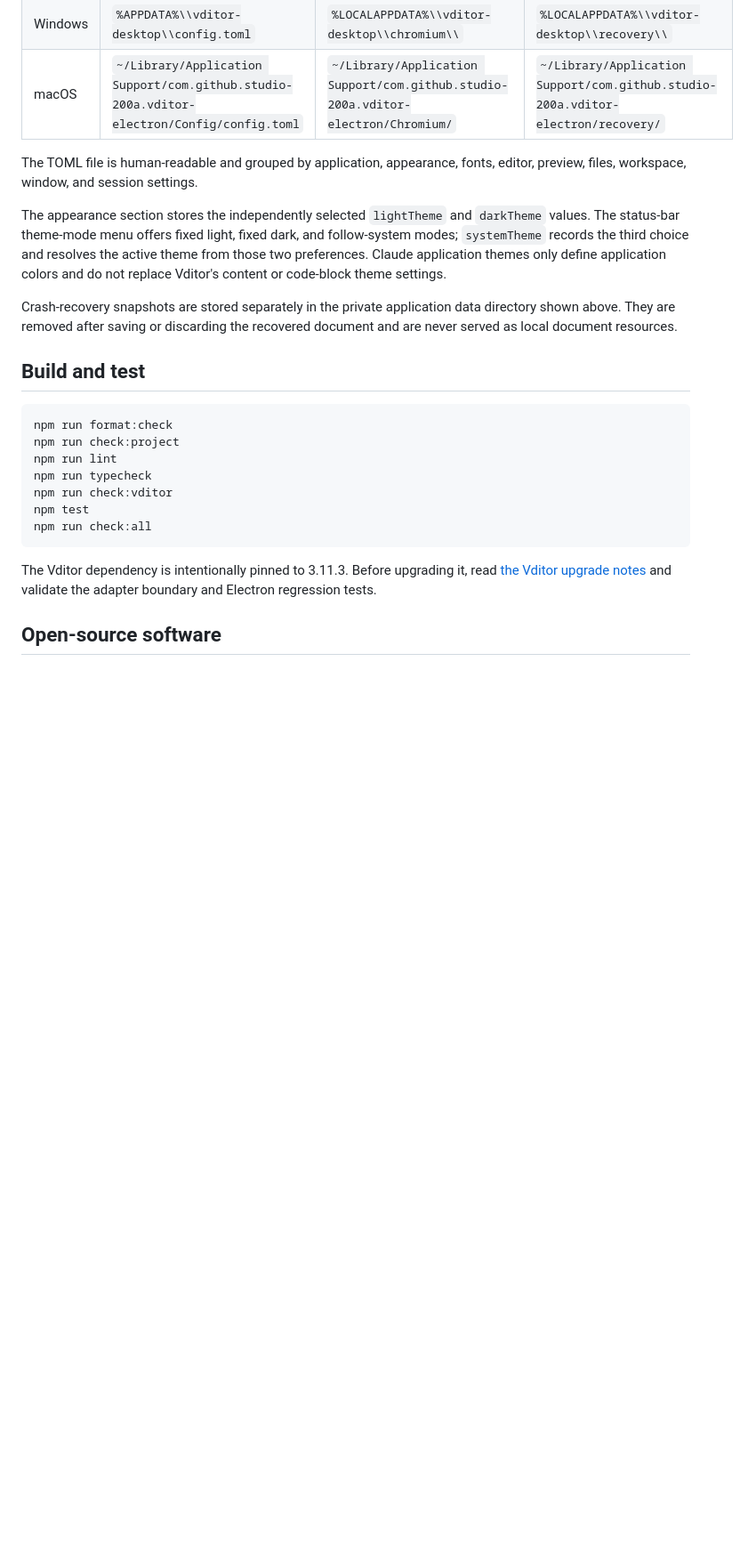
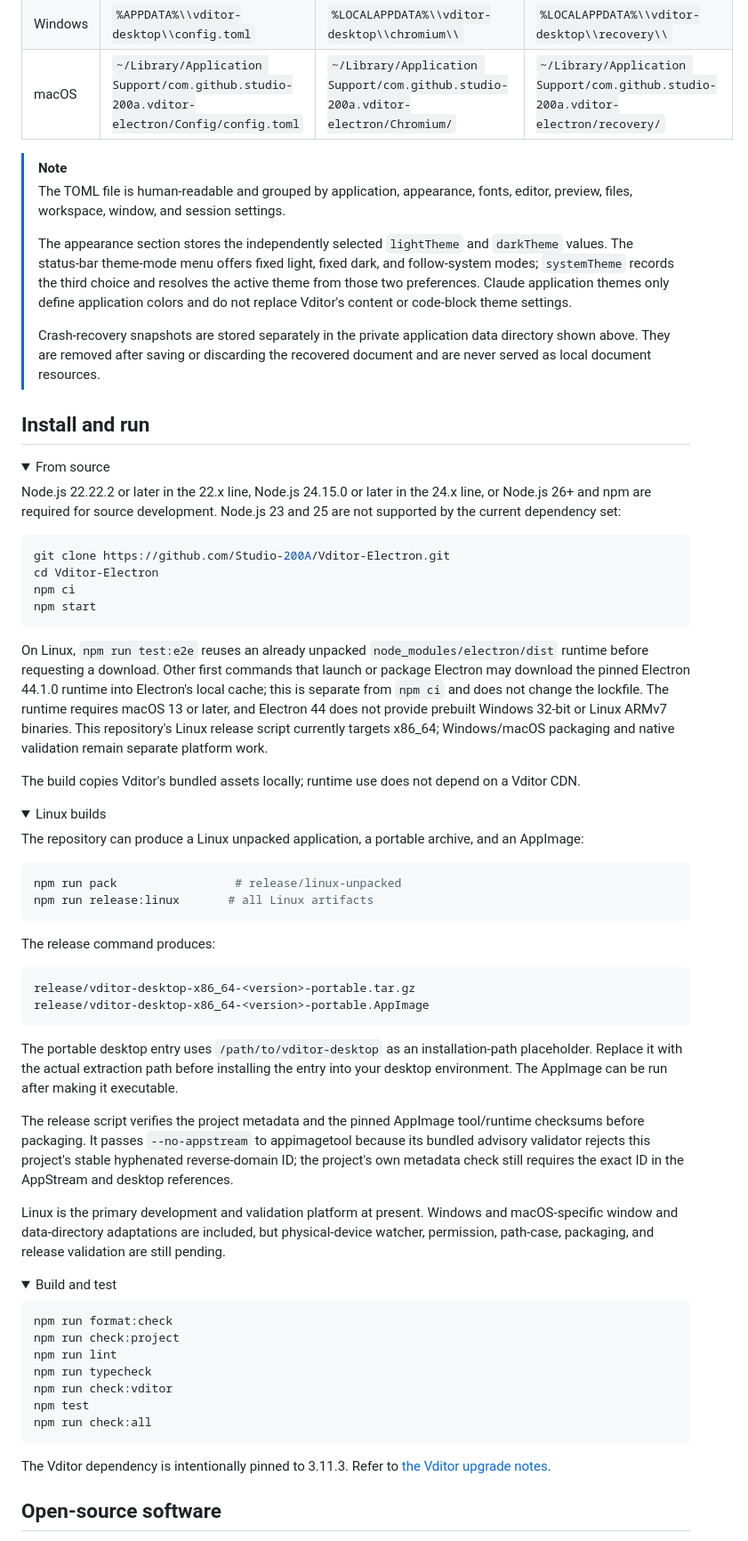
Before and after one commit to Studio-200A/Vditor-Electron, a Markdown page: README.md, the part around one of its changes. Shown at 89% size. Rendered like a GitHub page; folded sections open; blank space fills up the shorter version.

````diff
--- a/README.md
+++ b/README.md
@@ -174,13 +136,61 @@ Application configuration and Chromium user data are kept separate:
 | Windows  | `%APPDATA%\\vditor-desktop\\config.toml`                                                  | `%LOCALAPPDATA%\\vditor-desktop\\chromium\\`                                     | `%LOCALAPPDATA%\\vditor-desktop\\recovery\\`                                     |
 | macOS    | `~/Library/Application Support/com.github.studio-200a.vditor-electron/Config/config.toml` | `~/Library/Application Support/com.github.studio-200a.vditor-electron/Chromium/` | `~/Library/Application Support/com.github.studio-200a.vditor-electron/recovery/` |
 
-The TOML file is human-readable and grouped by application, appearance, fonts, editor, preview, files, workspace, window, and session settings.
+> [!NOTE]
+>
+> The TOML file is human-readable and grouped by application, appearance, fonts, editor, preview, files, workspace, window, and session settings.
+>
+> The appearance section stores the independently selected `lightTheme` and `darkTheme` values. The status-bar theme-mode menu offers fixed light, fixed dark, and follow-system modes; `systemTheme` records the third choice and resolves the active theme from those two preferences. Claude application themes only define application colors and do not replace Vditor's content or code-block theme settings.
+>
+> Crash-recovery snapshots are stored separately in the private application data directory shown above. They are removed after saving or discarding the recovered document and are never served as local document resources.
 
-The appearance section stores the independently selected `lightTheme` and `darkTheme` values. The status-bar theme-mode menu offers fixed light, fixed dark, and follow-system modes; `systemTheme` records the third choice and resolves the active theme from those two preferences. Claude application themes only define application colors and do not replace Vditor's content or code-block theme settings.
+## Install and run
 
-Crash-recovery snapshots are stored separately in the private application data directory shown above. They are removed after saving or discarding the recovered document and are never served as local document resources.
+<details>
+<summary>From source</summary>
 
-## Build and test
+Node.js 22.22.2 or later in the 22.x line, Node.js 24.15.0 or later in the 24.x line, or Node.js 26+ and npm are required for source development. Node.js 23 and 25 are not supported by the current dependency set:
+
+```bash
+git clone https://github.com/Studio-200A/Vditor-Electron.git
+cd Vditor-Electron
+npm ci
+npm start
+```
+
+On Linux, `npm run test:e2e` reuses an already unpacked `node_modules/electron/dist` runtime before requesting a download. Other first commands that launch or package Electron may download the pinned Electron 44.1.0 runtime into Electron's local cache; this is separate from `npm ci` and does not change the lockfile. The runtime requires macOS 13 or later, and Electron 44 does not provide prebuilt Windows 32-bit or Linux ARMv7 binaries. This repository's Linux release script currently targets x86_64; Windows/macOS packaging and native validation remain separate platform work.
+
+The build copies Vditor's bundled assets locally; runtime use does not depend on a Vditor CDN.
+
+</details>
+
+<details>
+<summary>Linux builds</summary>
+
+The repository can produce a Linux unpacked application, a portable archive, and an AppImage:
+
+```bash
+npm run pack                 # release/linux-unpacked
+npm run release:linux       # all Linux artifacts
+```
+
+The release command produces:
+
+```text
+release/vditor-desktop-x86_64-<version>-portable.tar.gz
+release/vditor-desktop-x86_64-<version>-portable.AppImage
+```
+
+The portable desktop entry uses `/path/to/vditor-desktop` as an installation-path placeholder. Replace it with the actual extraction path before installing the entry into your desktop environment. The AppImage can be run after making it executable.
+
+The release script verifies the project metadata and the pinned AppImage tool/runtime checksums before packaging. It passes `--no-appstream` to appimagetool because its bundled advisory validator rejects this project's stable hyphenated reverse-domain ID; the project's own metadata check still requires the exact ID in the AppStream and desktop references.
+
+Linux is the primary development and validation platform at present. Windows and macOS-specific window and data-directory adaptations are included, but physical-device watcher, permission, path-case, packaging, and release validation are still pending.
+
+</details>
+
+<details>
+<summary>Build and test</summary>
 
 ```bash
 npm run format:check
@@ -192,7 +202,8 @@ npm test
 npm run check:all
 ```
 
-The Vditor dependency is intentionally pinned to 3.11.3. Before upgrading it, read [the Vditor upgrade notes](docs/06-VDITOR-UPGRADE.md) and validate the adapter boundary and Electron regression tests.
+The Vditor dependency is intentionally pinned to 3.11.3. Refer to [the Vditor upgrade notes](docs/06-VDITOR-UPGRADE.md).
+</details>
 
 ## Open-source software
 
````
Also changed, not shown: other parts of README.md (+17 -53 lines), README_CN.md (+72 -57 lines).
